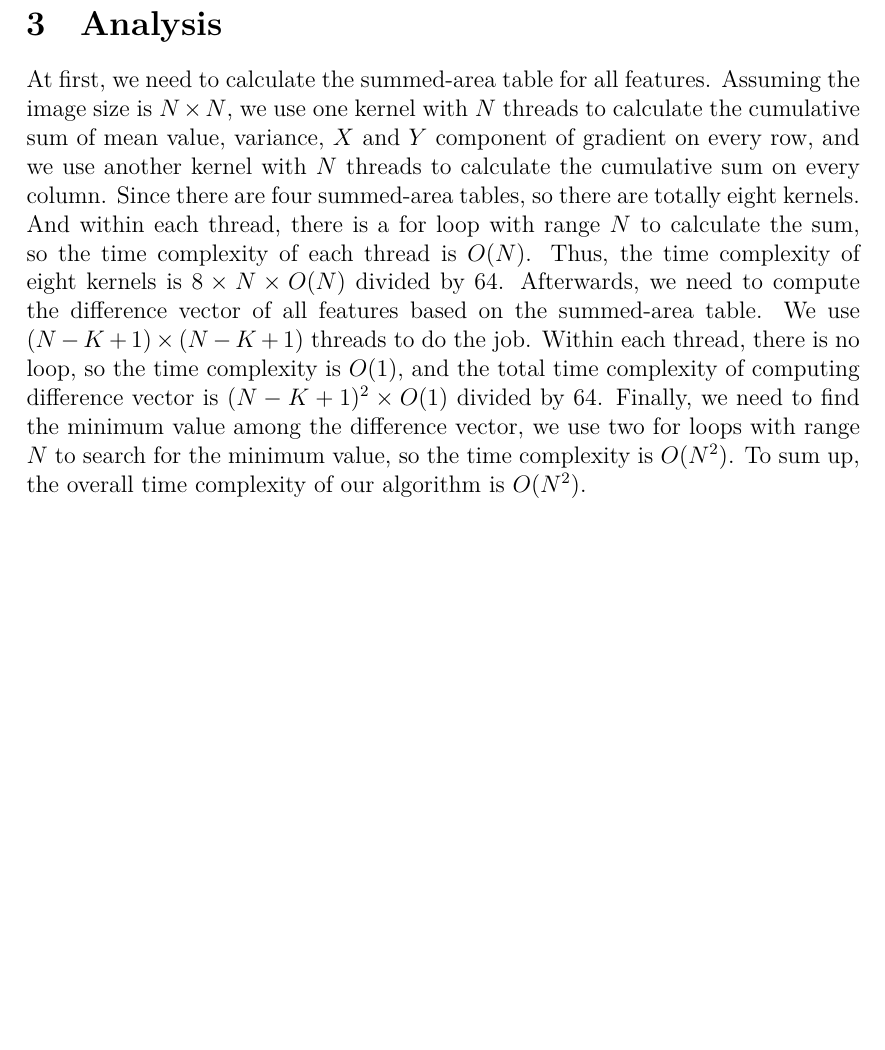
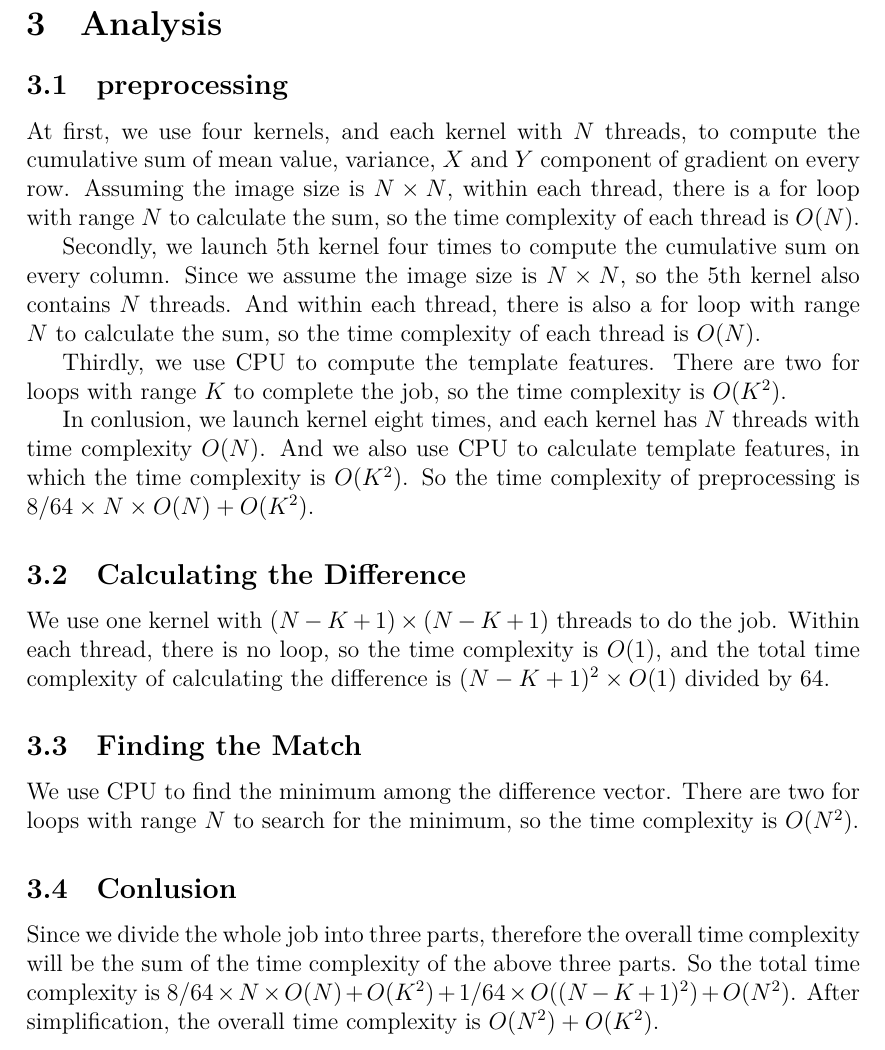
Before and after one commit to alesiong/template-matching, a LaTeX document (Report.tex): part of page 5 of 5 before the commit and part of page 5 of 6 after it, cut so that both start at the same text, the shorter picture padded with empty space. Compiled offline with XeLaTeX; a missing font is replaced by an installed copy or a similar font.

Commit message:
refine analysis part

```diff
--- a/Report.tex
+++ b/Report.tex
@@ -145,8 +145,41 @@ image[i * bmpwidth + j] = 0.11 * img_raw[i * linebyte + j * 3] +
     written as:
     \[v_3(D)=\frac{4}{K_yK_x^2}(S_x(D)-xS_1(D))\]
     \[v_4(D)=\frac{4}{K_xK_y^2}(S_y(D)-yS_1(D))\]
+
 \section{Analysis}
-	At first, we need to calculate the summed-area table for all features. Assuming the image size is $N \times N$, we use one kernel with $N$ threads to calculate the cumulative sum of mean value, variance, $X$ and $Y$ component of gradient on every row, and we use another kernel with $N$ threads to calculate the cumulative sum on every column. Since there are four summed-area tables, so there are totally eight kernels. And within each thread, there is a for loop with range $N$ to calculate the sum, so the time complexity of each thread is $O(N)$. Thus, the time complexity of eight kernels is $8 \times N \times O(N)$ divided by 64. Afterwards, we need to compute the difference vector of all features based on the summed-area table. We use $(N - K + 1) \times (N - K + 1)$ threads to do the job. Within each thread, there is no loop, so the time complexity is $O(1)$, and the total time complexity of computing difference vector is $(N - K + 1) ^ 2 \times O(1)$ divided by 64. Finally, we need to find the minimum value among the difference vector, we use two for loops with range $N$ to search for the minimum value, so the time complexity is $O(N ^ 2)$. To sum up, the overall time complexity of our algorithm is $O(N ^ 2)$.
+  \subsection{preprocessing}
+  At first, we use four kernels, and each kernel with $N$ threads, to compute the
+  cumulative sum of mean value, variance, $X$ and $Y$ component of gradient on
+  every row. Assuming the image size is $N \times N$, within each thread, there is
+  a for loop with range $N$ to calculate the sum, so the time complexity of
+  each thread is $O(N)$.
+
+  Secondly, we launch 5th kernel four times to compute the cumulative sum on every column.
+  Since we assume the image size is $N \times N$, so the 5th kernel also contains
+  $N$ threads. And within each thread, there is also a for loop with range $N$ to
+  calculate the sum, so the time complexity of each thread is $O(N)$.
+
+  Thirdly, we use CPU to compute the template features. There are two for loops
+  with range $K$ to complete the job, so the time complexity is $O(K^2)$.
+
+  In conlusion, we launch kernel eight times, and each kernel has $N$ threads with
+  time complexity $O(N)$. And we also use CPU to calculate template features, in which
+  the time complexity is $O(K^2)$. So the time complexity of preprocessing is
+  $8/64 \times N \times O(N) + O(K^2)$.
+  \subsection{Calculating the Difference}
+  We use one kernel with $(N - K + 1) \times (N - K + 1)$ threads to do the job.
+  Within each thread, there is no loop, so the time complexity is $O(1)$, and the
+  total time complexity of calculating the difference is $(N - K + 1) ^ 2 \times O(1)$ divided by 64.
+  \subsection{Finding the Match}
+  We use CPU to find the minimum among the difference vector. There are two for
+  loops with range $N$ to search for the minimum, so the time complexity is $O(N ^ 2)$.
+  \subsection{Conlusion}
+  Since we divide the whole job into three parts, therefore the overall time complexity
+  will be the sum of the time complexity of the above three parts. So the total
+  time complexity is $8/64 \times N \times O(N) + O(K^2) + 1/64 \times O((N - K + 1) ^ 2) + O(N ^ 2)$.
+  After simplification, the overall time complexity is $O(N ^ 2) + O(K ^ 2)$.
+
+
 \section{Experiments}
   \subsection{Data}
   \subsection{Findings}
```
